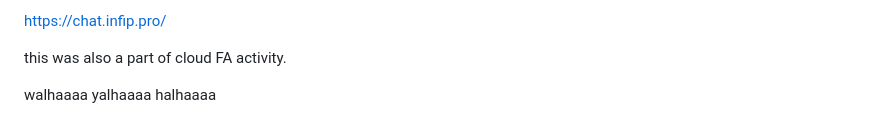
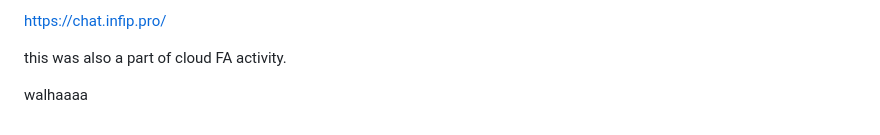
Before and after one commit to mr-osiris/ai-image-generator, a Markdown page: README.md, the part around the change. Drawn GitHub-style.

```diff
--- a/README.md
+++ b/README.md
@@ -159,5 +159,3 @@ this was also a part of cloud FA activity.
 
 
 walhaaaa
-yalhaaaa
-halhaaaa
```
